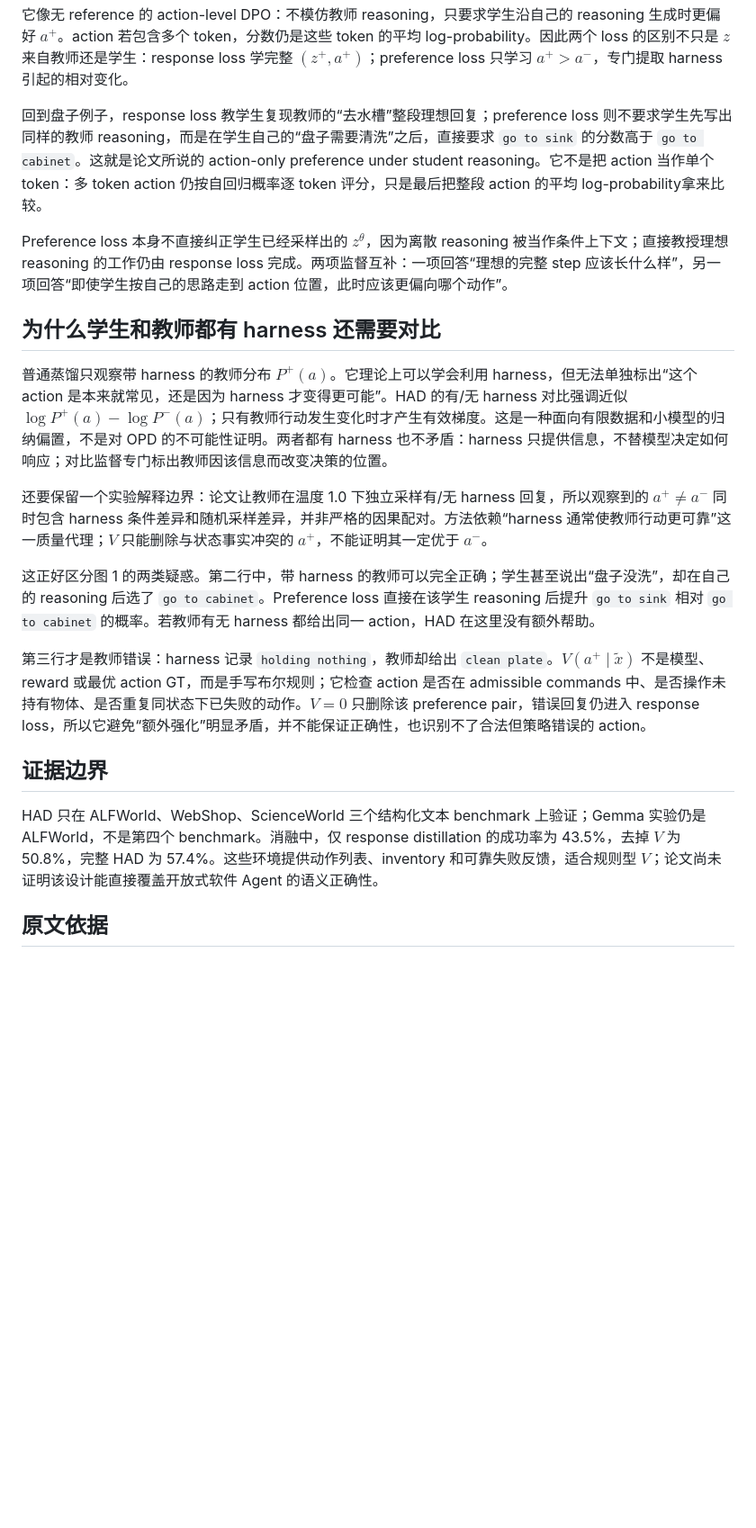
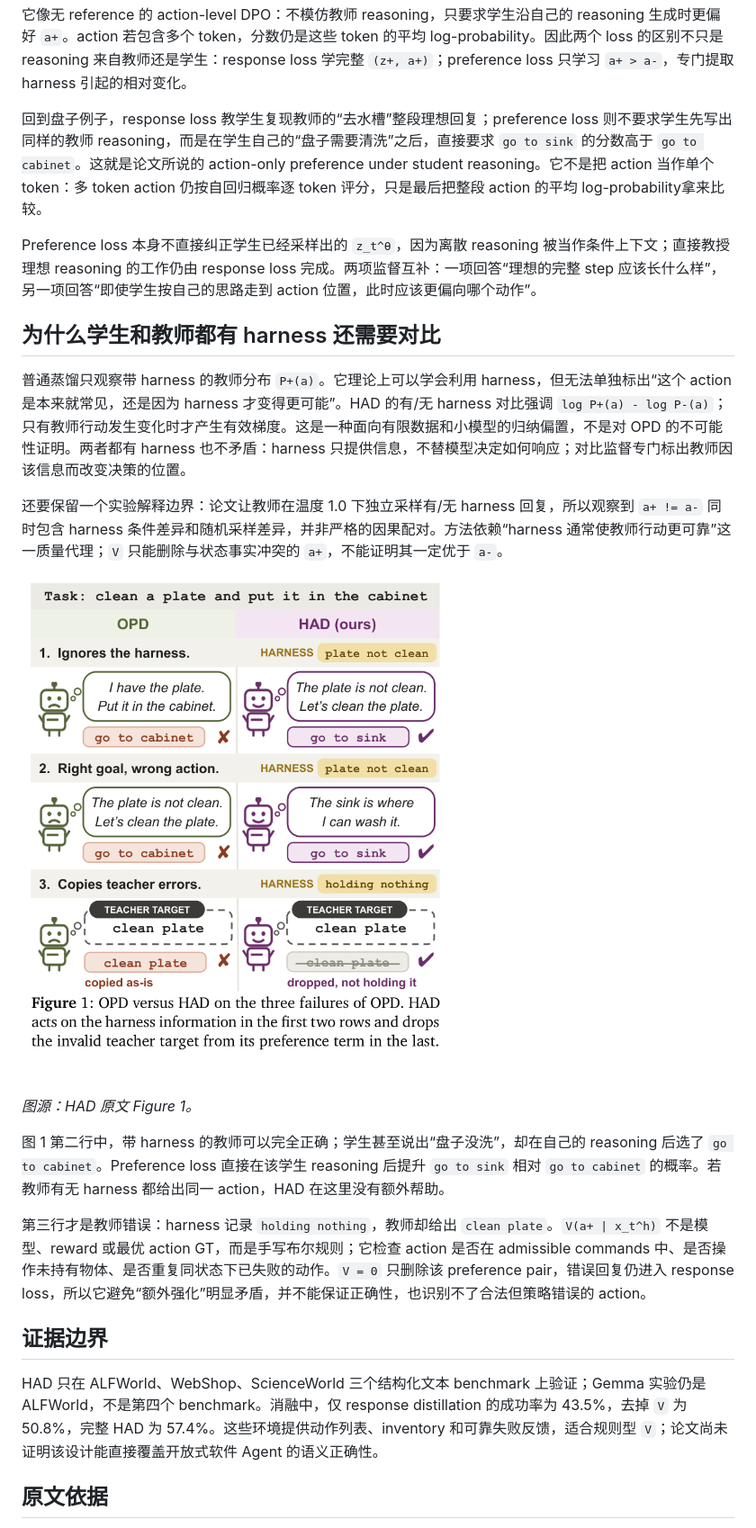
Before and after one commit to jiafr1802/harness-opd-papers, a Markdown page: notes/HAD-specific-clarifications.md, the part around one of its changes. Shown at 90% size. GitHub-like rendering; pictures changed too: assets/had-figure-1.png (added); blank space fills up the shorter version.

```diff
--- a/notes/HAD-specific-clarifications.md
+++ b/notes/HAD-specific-clarifications.md
@@ -66,24 +69,28 @@ $$
 $$
 
-它像无 reference 的 action-level DPO：不模仿教师 reasoning，只要求学生沿自己的 reasoning 生成时更偏好 $a^+$。action 若包含多个 token，分数仍是这些 token 的平均 log-probability。因此两个 loss 的区别不只是 $z$ 来自教师还是学生：response loss 学完整 $(z^+,a^+)$；preference loss 只学习 $a^+>a^-$，专门提取 harness 引起的相对变化。
+它像无 reference 的 action-level DPO：不模仿教师 reasoning，只要求学生沿自己的 reasoning 生成时更偏好 `a+`。action 若包含多个 token，分数仍是这些 token 的平均 log-probability。因此两个 loss 的区别不只是 reasoning 来自教师还是学生：response loss 学完整 `(z+, a+)`；preference loss 只学习 `a+ > a-`，专门提取 harness 引起的相对变化。
 
 回到盘子例子，response loss 教学生复现教师的“去水槽”整段理想回复；preference loss 则不要求学生先写出同样的教师 reasoning，而是在学生自己的“盘子需要清洗”之后，直接要求 `go to sink` 的分数高于 `go to cabinet`。这就是论文所说的 action-only preference under student reasoning。它不是把 action 当作单个 token：多 token action 仍按自回归概率逐 token 评分，只是最后把整段 action 的平均 log-probability拿来比较。
 
-Preference loss 本身不直接纠正学生已经采样出的 $z^\theta$，因为离散 reasoning 被当作条件上下文；直接教授理想 reasoning 的工作仍由 response loss 完成。两项监督互补：一项回答“理想的完整 step 应该长什么样”，另一项回答“即使学生按自己的思路走到 action 位置，此时应该更偏向哪个动作”。
+Preference loss 本身不直接纠正学生已经采样出的 `z_t^θ`，因为离散 reasoning 被当作条件上下文；直接教授理想 reasoning 的工作仍由 response loss 完成。两项监督互补：一项回答“理想的完整 step 应该长什么样”，另一项回答“即使学生按自己的思路走到 action 位置，此时应该更偏向哪个动作”。
 
 ## 为什么学生和教师都有 harness 还需要对比
 
-普通蒸馏只观察带 harness 的教师分布 $P^+(a)$。它理论上可以学会利用 harness，但无法单独标出“这个 action 是本来就常见，还是因为 harness 才变得更可能”。HAD 的有/无 harness 对比强调近似 $\log P^+(a)-\log P^-(a)$；只有教师行动发生变化时才产生有效梯度。这是一种面向有限数据和小模型的归纳偏置，不是对 OPD 的不可能性证明。两者都有 harness 也不矛盾：harness 只提供信息，不替模型决定如何响应；对比监督专门标出教师因该信息而改变决策的位置。
+普通蒸馏只观察带 harness 的教师分布 `P+(a)`。它理论上可以学会利用 harness，但无法单独标出“这个 action 是本来就常见，还是因为 harness 才变得更可能”。HAD 的有/无 harness 对比强调 `log P+(a) - log P-(a)`；只有教师行动发生变化时才产生有效梯度。这是一种面向有限数据和小模型的归纳偏置，不是对 OPD 的不可能性证明。两者都有 harness 也不矛盾：harness 只提供信息，不替模型决定如何响应；对比监督专门标出教师因该信息而改变决策的位置。
 
-还要保留一个实验解释边界：论文让教师在温度 1.0 下独立采样有/无 harness 回复，所以观察到的 $a^+\ne a^-$ 同时包含 harness 条件差异和随机采样差异，并非严格的因果配对。方法依赖“harness 通常使教师行动更可靠”这一质量代理；$V$ 只能删除与状态事实冲突的 $a^+$，不能证明其一定优于 $a^-$。
+还要保留一个实验解释边界：论文让教师在温度 1.0 下独立采样有/无 harness 回复，所以观察到 `a+ != a-` 同时包含 harness 条件差异和随机采样差异，并非严格的因果配对。方法依赖“harness 通常使教师行动更可靠”这一质量代理；`V` 只能删除与状态事实冲突的 `a+`，不能证明其一定优于 `a-`。
 
-这正好区分图 1 的两类疑惑。第二行中，带 harness 的教师可以完全正确；学生甚至说出“盘子没洗”，却在自己的 reasoning 后选了 `go to cabinet`。Preference loss 直接在该学生 reasoning 后提升 `go to sink` 相对 `go to cabinet` 的概率。若教师有无 harness 都给出同一 action，HAD 在这里没有额外帮助。
+![论文 Figure 1：OPD 的三类失败与 HAD 的对应处理](../assets/had-figure-1.png)
 
-第三行才是教师错误：harness 记录 `holding nothing`，教师却给出 `clean plate`。$V(a^+\mid\tilde{x})$ 不是模型、reward 或最优 action GT，而是手写布尔规则；它检查 action 是否在 admissible commands 中、是否操作未持有物体、是否重复同状态下已失败的动作。$V=0$ 只删除该 preference pair，错误回复仍进入 response loss，所以它避免“额外强化”明显矛盾，并不能保证正确性，也识别不了合法但策略错误的 action。
+*图源：HAD 原文 Figure 1。*
+
+图 1 第二行中，带 harness 的教师可以完全正确；学生甚至说出“盘子没洗”，却在自己的 reasoning 后选了 `go to cabinet`。Preference loss 直接在该学生 reasoning 后提升 `go to sink` 相对 `go to cabinet` 的概率。若教师有无 harness 都给出同一 action，HAD 在这里没有额外帮助。
+
+第三行才是教师错误：harness 记录 `holding nothing`，教师却给出 `clean plate`。`V(a+ | x_t^h)` 不是模型、reward 或最优 action GT，而是手写布尔规则；它检查 action 是否在 admissible commands 中、是否操作未持有物体、是否重复同状态下已失败的动作。`V = 0` 只删除该 preference pair，错误回复仍进入 response loss，所以它避免“额外强化”明显矛盾，并不能保证正确性，也识别不了合法但策略错误的 action。
 
 ## 证据边界
 
-HAD 只在 ALFWorld、WebShop、ScienceWorld 三个结构化文本 benchmark 上验证；Gemma 实验仍是 ALFWorld，不是第四个 benchmark。消融中，仅 response distillation 的成功率为 43.5%，去掉 $V$ 为 50.8%，完整 HAD 为 57.4%。这些环境提供动作列表、inventory 和可靠失败反馈，适合规则型 $V$；论文尚未证明该设计能直接覆盖开放式软件 Agent 的语义正确性。
+HAD 只在 ALFWorld、WebShop、ScienceWorld 三个结构化文本 benchmark 上验证；Gemma 实验仍是 ALFWorld，不是第四个 benchmark。消融中，仅 response distillation 的成功率为 43.5%，去掉 `V` 为 50.8%，完整 HAD 为 57.4%。这些环境提供动作列表、inventory 和可靠失败反馈，适合规则型 `V`；论文尚未证明该设计能直接覆盖开放式软件 Agent 的语义正确性。
 
 ## 原文依据
 
```
Also changed, not shown: other parts of notes/HAD-specific-clarifications.md (+30 -27 lines), notes/HAD-reading-notes.md (+30 -20 lines).
